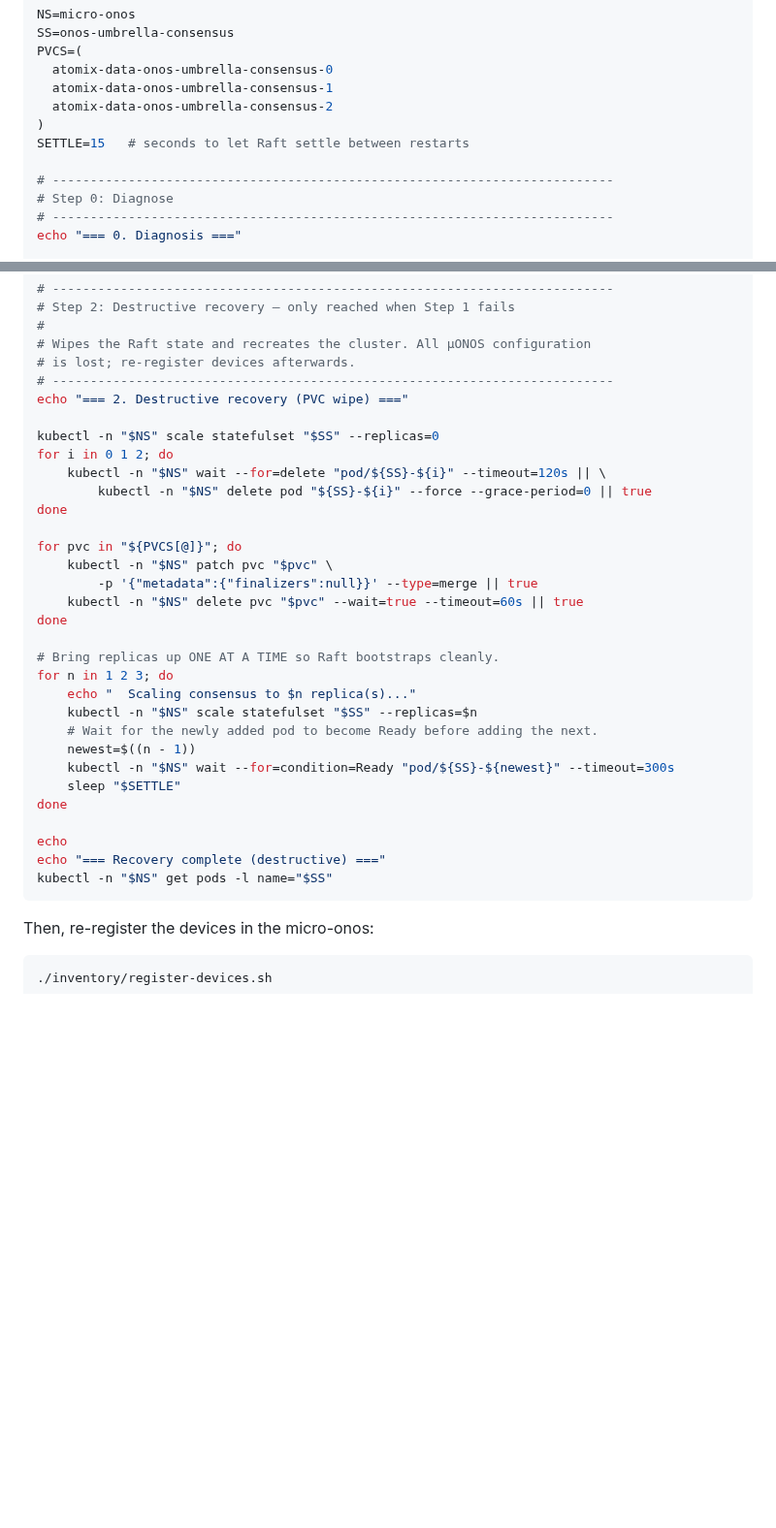
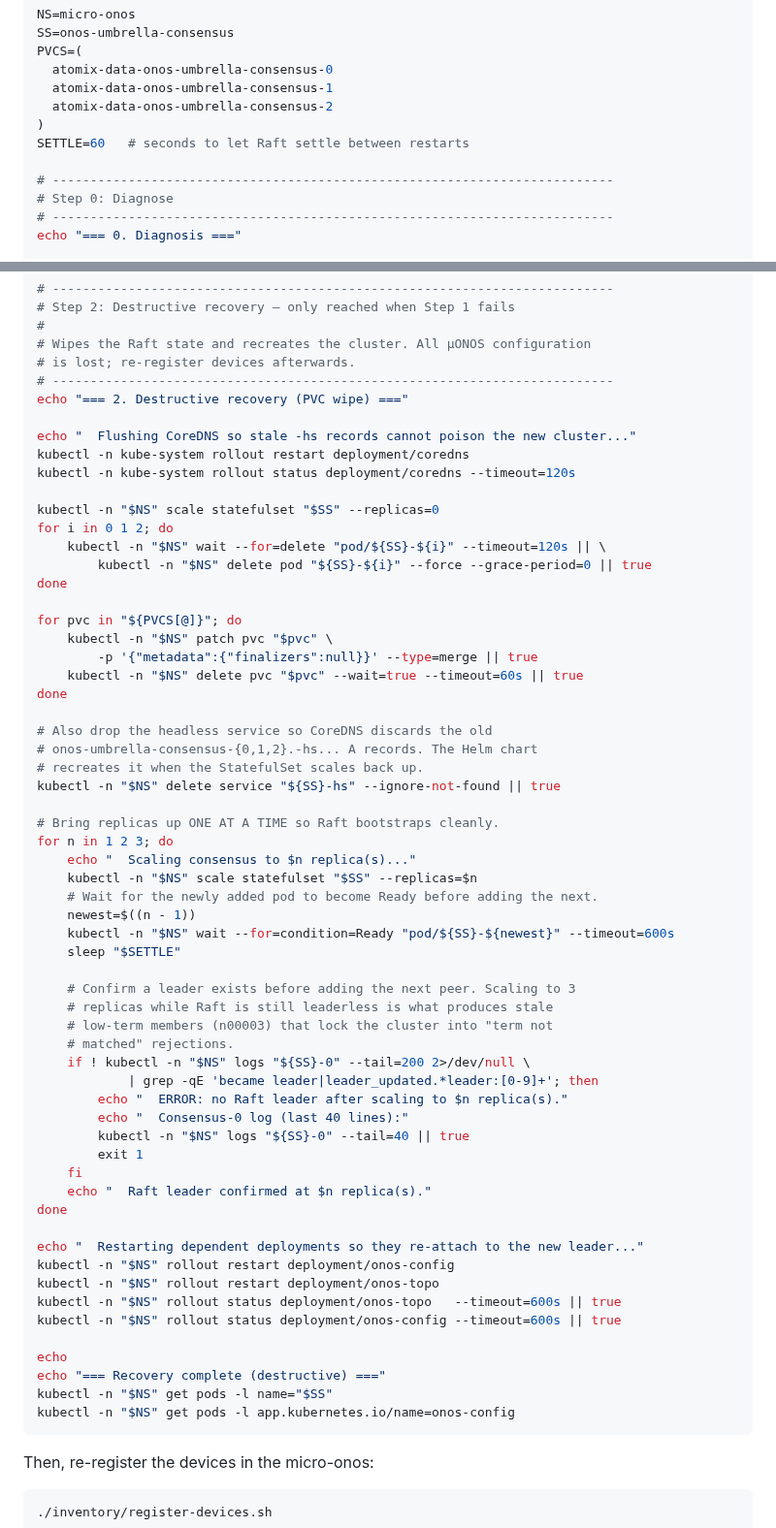
Before and after one commit to marcjofreProf/QuantumSwitchingSDNarchitecture, a Markdown page: README.md, 2 parts joined by grey strips. Shown at 97% size. GitHub-like rendering; blank space fills up the shorter version.

````diff
--- a/README.md
+++ b/README.md
@@ -123,7 +123,7 @@ PVCS=(
   atomix-data-onos-umbrella-consensus-1
   atomix-data-onos-umbrella-consensus-2
 )
-SETTLE=15   # seconds to let Raft settle between restarts
+SETTLE=60   # seconds to let Raft settle between restarts
 
 # --------------------------------------------------------------------------
 # Step 0: Diagnose
@@ -201,6 +201,10 @@ echo
 # --------------------------------------------------------------------------
 echo "=== 2. Destructive recovery (PVC wipe) ==="
 
+echo "  Flushing CoreDNS so stale -hs records cannot poison the new cluster..."
+kubectl -n kube-system rollout restart deployment/coredns
+kubectl -n kube-system rollout status deployment/coredns --timeout=120s
+
 kubectl -n "$NS" scale statefulset "$SS" --replicas=0
 for i in 0 1 2; do
     kubectl -n "$NS" wait --for=delete "pod/${SS}-${i}" --timeout=120s || \
@@ -213,19 +217,44 @@ for pvc in "${PVCS[@]}"; do
     kubectl -n "$NS" delete pvc "$pvc" --wait=true --timeout=60s || true
 done
 
+# Also drop the headless service so CoreDNS discards the old
+# onos-umbrella-consensus-{0,1,2}.-hs... A records. The Helm chart
+# recreates it when the StatefulSet scales back up.
+kubectl -n "$NS" delete service "${SS}-hs" --ignore-not-found || true
+
 # Bring replicas up ONE AT A TIME so Raft bootstraps cleanly.
 for n in 1 2 3; do
     echo "  Scaling consensus to $n replica(s)..."
     kubectl -n "$NS" scale statefulset "$SS" --replicas=$n
     # Wait for the newly added pod to become Ready before adding the next.
     newest=$((n - 1))
-    kubectl -n "$NS" wait --for=condition=Ready "pod/${SS}-${newest}" --timeout=300s
+    kubectl -n "$NS" wait --for=condition=Ready "pod/${SS}-${newest}" --timeout=600s
     sleep "$SETTLE"
+
+    # Confirm a leader exists before adding the next peer. Scaling to 3
+    # replicas while Raft is still leaderless is what produces stale
+    # low-term members (n00003) that lock the cluster into "term not
+    # matched" rejections.
+    if ! kubectl -n "$NS" logs "${SS}-0" --tail=200 2>/dev/null \
+            | grep -qE 'became leader|leader_updated.*leader:[0-9]+'; then
+        echo "  ERROR: no Raft leader after scaling to $n replica(s)."
+        echo "  Consensus-0 log (last 40 lines):"
+        kubectl -n "$NS" logs "${SS}-0" --tail=40 || true
+        exit 1
+    fi
+    echo "  Raft leader confirmed at $n replica(s)."
 done
+
+echo "  Restarting dependent deployments so they re-attach to the new leader..."
+kubectl -n "$NS" rollout restart deployment/onos-config
+kubectl -n "$NS" rollout restart deployment/onos-topo
+kubectl -n "$NS" rollout status deployment/onos-topo   --timeout=600s || true
+kubectl -n "$NS" rollout status deployment/onos-config --timeout=600s || true
 
 echo
 echo "=== Recovery complete (destructive) ==="
 kubectl -n "$NS" get pods -l name="$SS"
+kubectl -n "$NS" get pods -l app.kubernetes.io/name=onos-config
 ```
 Then, re-register the devices in the micro-onos:
 ```bash
````
